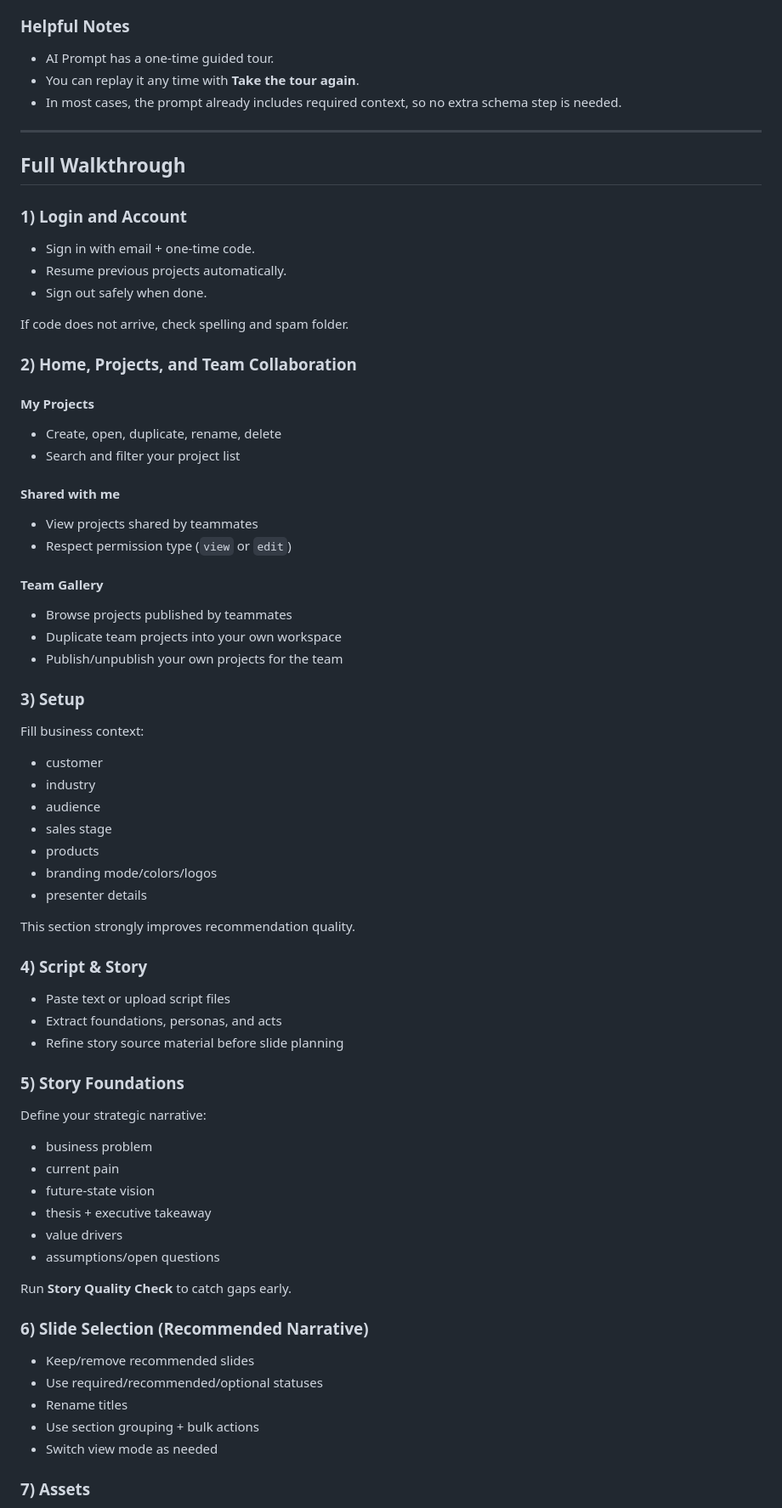
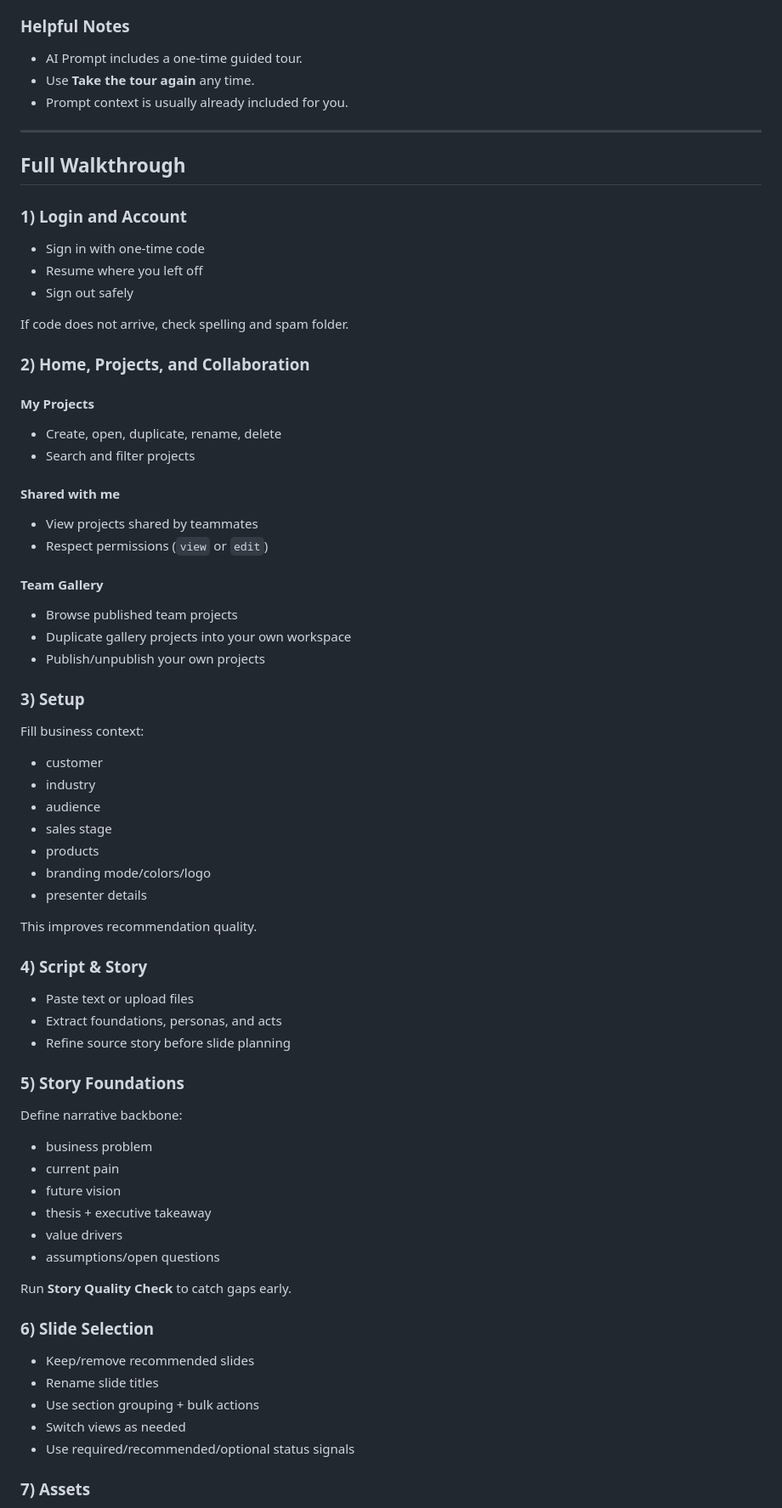
Before and after one commit to snkakkar/holodeck-site-builder, a Markdown page: builder/COMPLETE_WEBSITE_GUIDE_FOR_SLACK_CANVAS.md, the part around one of its changes. Shown at 85% size. Rendered like a GitHub page.

```diff
--- a/builder/COMPLETE_WEBSITE_GUIDE_FOR_SLACK_CANVAS.md
+++ b/builder/COMPLETE_WEBSITE_GUIDE_FOR_SLACK_CANVAS.md
@@ -77,35 +75,35 @@ If enabled in your environment, click **Generate with Gemini** to generate direc
 - Asset suggestions
 
 ### Helpful Notes
-- AI Prompt has a one-time guided tour.
-- You can replay it any time with **Take the tour again**.
-- In most cases, the prompt already includes required context, so no extra schema step is needed.
+- AI Prompt includes a one-time guided tour.
+- Use **Take the tour again** any time.
+- Prompt context is usually already included for you.
 
 ---
 
 ## Full Walkthrough
 
 ### 1) Login and Account
-- Sign in with email + one-time code.
-- Resume previous projects automatically.
-- Sign out safely when done.
+- Sign in with one-time code
+- Resume where you left off
+- Sign out safely
 
 If code does not arrive, check spelling and spam folder.
 
-### 2) Home, Projects, and Team Collaboration
+### 2) Home, Projects, and Collaboration
 
 #### My Projects
 - Create, open, duplicate, rename, delete
-- Search and filter your project list
+- Search and filter projects
 
 #### Shared with me
 - View projects shared by teammates
-- Respect permission type (`view` or `edit`)
+- Respect permissions (`view` or `edit`)
 
 #### Team Gallery
-- Browse projects published by teammates
-- Duplicate team projects into your own workspace
-- Publish/unpublish your own projects for the team
+- Browse published team projects
+- Duplicate gallery projects into your own workspace
+- Publish/unpublish your own projects
 
 ### 3) Setup
 Fill business context:
@@ -114,33 +112,33 @@ Fill business context:
 - audience
 - sales stage
 - products
-- branding mode/colors/logos
+- branding mode/colors/logo
 - presenter details
 
-This section strongly improves recommendation quality.
+This improves recommendation quality.
 
 ### 4) Script & Story
-- Paste text or upload script files
+- Paste text or upload files
 - Extract foundations, personas, and acts
-- Refine story source material before slide planning
+- Refine source story before slide planning
 
 ### 5) Story Foundations
-Define your strategic narrative:
+Define narrative backbone:
 - business problem
 - current pain
-- future-state vision
+- future vision
 - thesis + executive takeaway
 - value drivers
 - assumptions/open questions
 
 Run **Story Quality Check** to catch gaps early.
 
-### 6) Slide Selection (Recommended Narrative)
+### 6) Slide Selection
 - Keep/remove recommended slides
-- Use required/recommended/optional statuses
-- Rename titles
+- Rename slide titles
 - Use section grouping + bulk actions
-- Switch view mode as needed
+- Switch views as needed
+- Use required/recommended/optional status signals
 
 ### 7) Assets
 - Upload visuals by slot
```
Also changed, not shown: other parts of builder/COMPLETE_WEBSITE_GUIDE_FOR_SLACK_CANVAS.md (+72 -80 lines).
